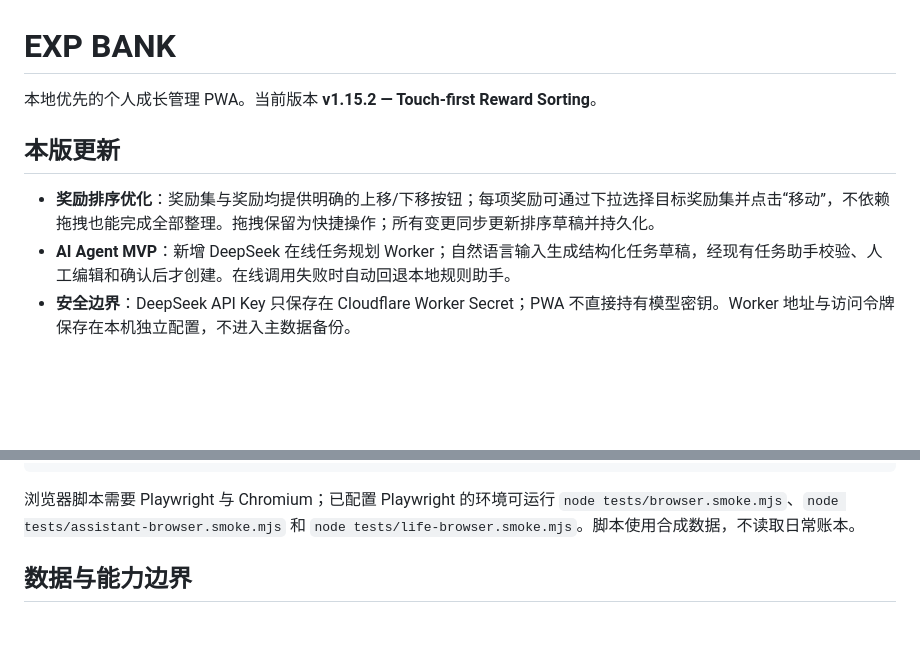
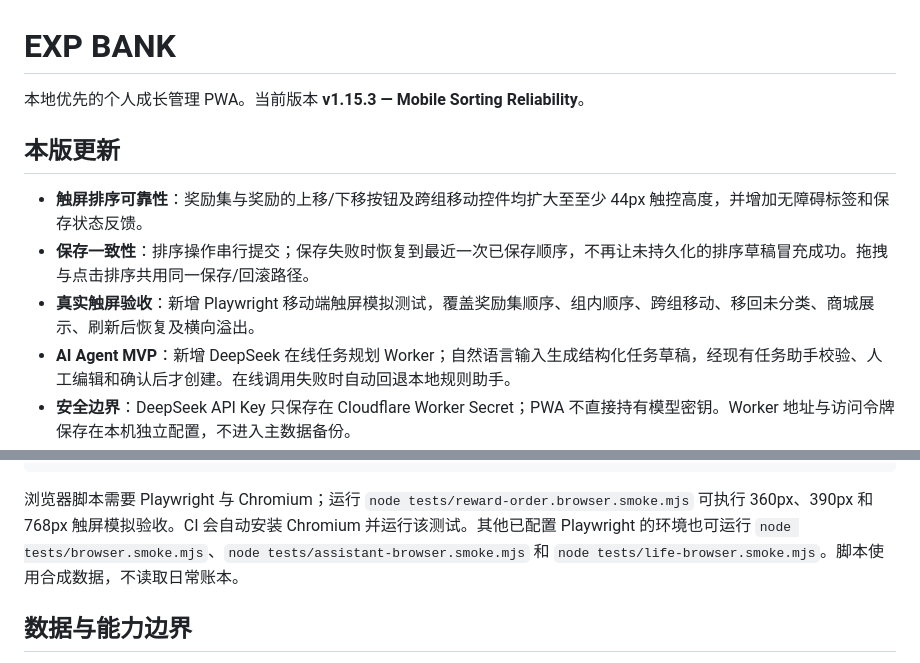
Before and after one commit to yikezhenguoli/EXP-BANK, a Markdown page: README.md, 2 parts joined by grey strips. Drawn GitHub-style; blank space fills up the shorter version.

Commit message:
Document v1.15.3 mobile sorting reliability

````diff
--- a/README.md
+++ b/README.md
@@ -1,10 +1,12 @@
 # EXP BANK
 
-本地优先的个人成长管理 PWA。当前版本 **v1.15.2 — Touch-first Reward Sorting**。
+本地优先的个人成长管理 PWA。当前版本 **v1.15.3 — Mobile Sorting Reliability**。
 
 ## 本版更新
 
-- **奖励排序优化**：奖励集与奖励均提供明确的上移/下移按钮；每项奖励可通过下拉选择目标奖励集并点击“移动”，不依赖拖拽也能完成全部整理。拖拽保留为快捷操作；所有变更同步更新排序草稿并持久化。
+- **触屏排序可靠性**：奖励集与奖励的上移/下移按钮及跨组移动控件均扩大至至少 44px 触控高度，并增加无障碍标签和保存状态反馈。
+- **保存一致性**：排序操作串行提交；保存失败时恢复到最近一次已保存顺序，不再让未持久化的排序草稿冒充成功。拖拽与点击排序共用同一保存/回滚路径。
+- **真实触屏验收**：新增 Playwright 移动端触屏模拟测试，覆盖奖励集顺序、组内顺序、跨组移动、移回未分类、商城展示、刷新后恢复及横向溢出。
 - **AI Agent MVP**：新增 DeepSeek 在线任务规划 Worker；自然语言输入生成结构化任务草稿，经现有任务助手校验、人工编辑和确认后才创建。在线调用失败时自动回退本地规则助手。
 - **安全边界**：DeepSeek API Key 只保存在 Cloudflare Worker Secret；PWA 不直接持有模型密钥。Worker 地址与访问令牌保存在本机独立配置，不进入主数据备份。
 - **数据兼容**：奖励、奖励集、兑换记录继续使用现有数据结构，不要求清空 localStorage 或重新导入数据。
@@ -36,7 +38,7 @@ node tests/agent-client.smoke.mjs
 node tests/agent-worker.smoke.mjs
 ```
 
-浏览器脚本需要 Playwright 与 Chromium；已配置 Playwright 的环境可运行 `node tests/browser.smoke.mjs`、`node tests/assistant-browser.smoke.mjs` 和 `node tests/life-browser.smoke.mjs`。脚本使用合成数据，不读取日常账本。
+浏览器脚本需要 Playwright 与 Chromium；运行 `node tests/reward-order.browser.smoke.mjs` 可执行 360px、390px 和 768px 触屏模拟验收。CI 会自动安装 Chromium 并运行该测试。其他已配置 Playwright 的环境也可运行 `node tests/browser.smoke.mjs`、`node tests/assistant-browser.smoke.mjs` 和 `node tests/life-browser.smoke.mjs`。脚本使用合成数据，不读取日常账本。
 
 ## 数据与能力边界
 
````
